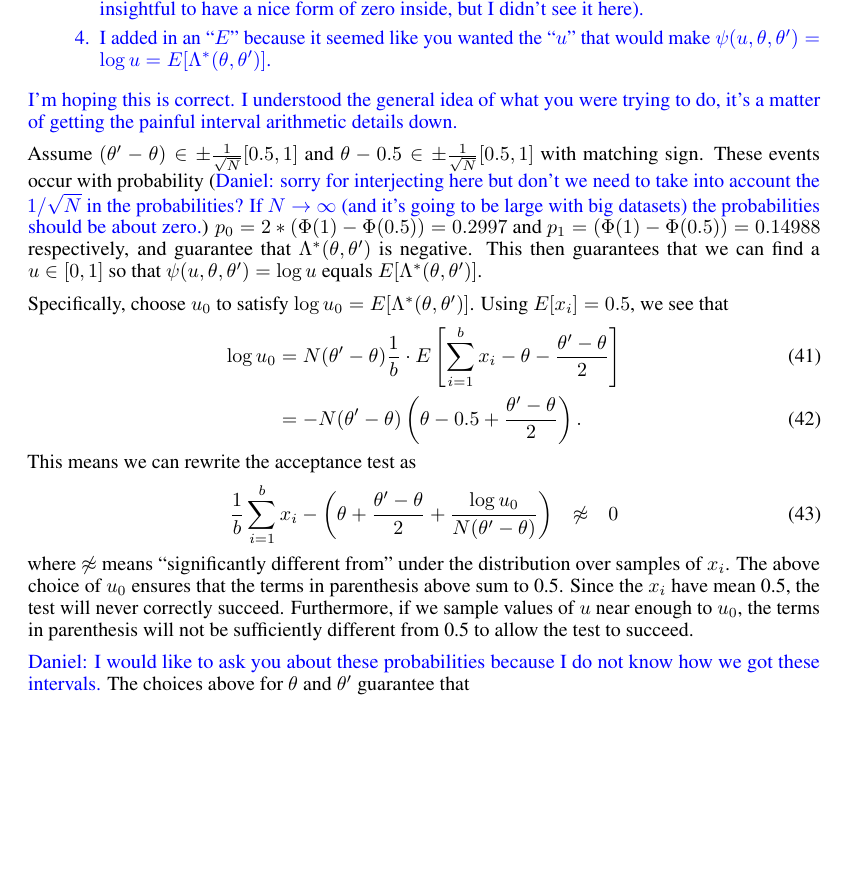
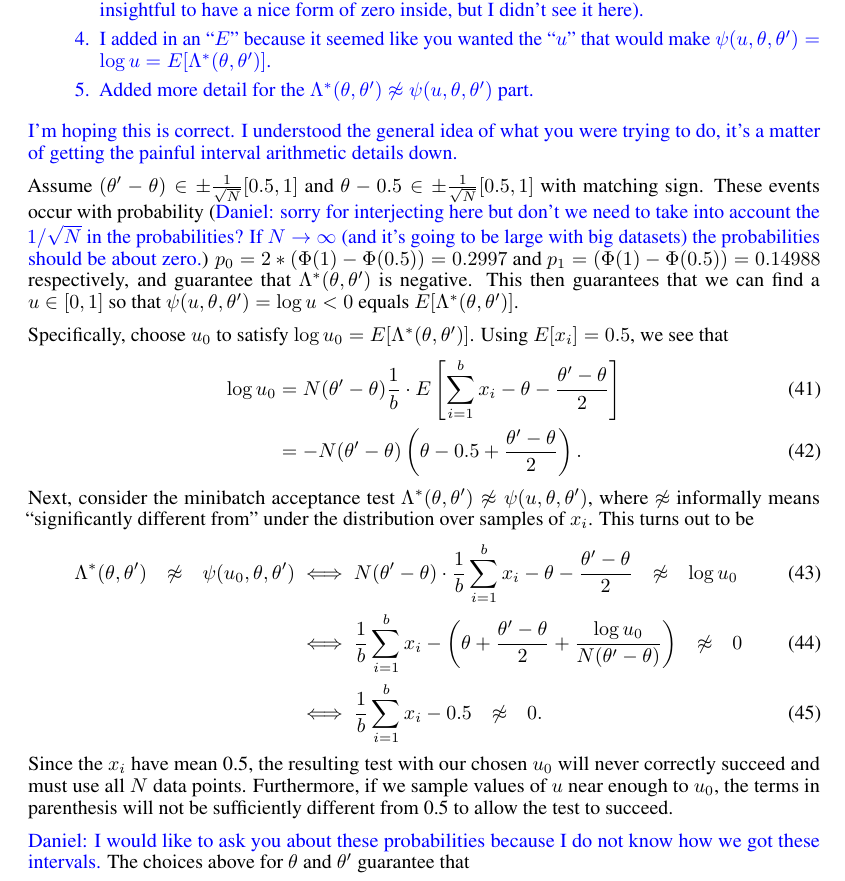
Before and after one commit to DanielTakeshi/New_MH_Test, a LaTeX paper (nips_2016.tex): part of page 16 of 17 before the commit and part of page 16 of 18 after it, cut so that both start at the same text, the shorter picture padded with empty space. Compiled offline with pdfLaTeX.

Commit message:
Halfway done with my Appendix A changes, added more math details. Next up is the harder part, interval arithmetic.

```diff
--- a/nips_2016.tex
+++ b/nips_2016.tex
@@ -1266,6 +1266,9 @@ In this appendix, we describe the following topics:
     \item I added in an ``$E$'' because it seemed like you wanted the ``$u$''
     that would make $\psi(u,\theta,\theta') = \log u =
     E[\Lambda^*(\theta,\theta')]$.
+
+    \item Added more detail for the $\Lambda^*(\theta,\theta') \not\approx
+    \psi(u,\theta,\theta')$ part.
 \end{enumerate}
 
 I'm hoping this is correct. I understood the general idea of what you were
@@ -1281,7 +1284,7 @@ to take into account the $1/\sqrt{N}$ in the probabilities? If $N \to \infty$
 zero.}) $p_0=2*(\Phi(1)-\Phi(0.5)) = 0.2997$ and
 $p_1=(\Phi(1)-\Phi(0.5))=0.14988$ respectively, and guarantee that
 $\Lambda^*(\theta,\theta')$ is negative. This then guarantees that we can find a
-$u \in [0,1]$ so that $\psi(u,\theta,\theta') = \log u$ equals
+$u \in [0,1]$ so that $\psi(u,\theta,\theta') = \log u < 0$ equals
 $E[\Lambda^*(\theta,\theta')]$.
 
 Specifically, choose $u_0$ to satisfy $\log u_0 = E[\Lambda^*(\theta,\theta')]$.
@@ -1290,17 +1293,20 @@ Using $E[x_i] = 0.5$, we see that
     \log u_0 &= N(\theta'-\theta)\frac{1}{b} \cdot E\left[\sum_{i=1}^b x_i-\theta-\frac{\theta'-\theta}{2}\right] \\
     &= -N(\theta'-\theta)\left(\theta-0.5+\frac{\theta'-\theta}{2}\right).
 \end{align}
-This means we can rewrite the acceptance test as
-\begin{equation}
-    \frac{1}{b}\sum_{i=1}^b x_i-\left(\theta+\frac{\theta'-\theta}{2} + \frac{\log u_0}{N(\theta'-\theta)}\right)
-    \hspace{0.1in} \not\approx \hspace{0.1in} 0
-\end{equation}
-where $\not\approx$ means ``significantly different from'' under the
-distribution over samples of $x_i$.  The above choice of $u_0$ ensures that the
-terms in parenthesis above sum to 0.5. Since the $x_i$ have mean 0.5, the test
-will never correctly succeed.  Furthermore, if we sample values of $u$ near
-enough to $u_0$, the terms in parenthesis will not be sufficiently different
-from 0.5 to allow the test to succeed.
+Next, consider the minibatch acceptance test $\Lambda^*(\theta,\theta') \not\approx
+\psi(u,\theta,\theta')$, where $\not\approx$ informally means ``significantly
+different from'' under the distribution over samples of $x_i$. This turns out to
+be
+\begin{align}
+\Lambda^*(\theta,\theta') \hspace{0.1in} \not\approx \hspace{0.1in}
+\psi(u_0,\theta,\theta') &\iff N(\theta'-\theta) \cdot \frac{1}{b}\sum_{i=1}^b x_i-\theta-\frac{\theta'-\theta}{2} \hspace{0.1in} \not\approx \hspace{0.1in} \log u_0 \\
+&\iff \frac{1}{b}\sum_{i=1}^b x_i-\left(\theta+\frac{\theta'-\theta}{2} + \frac{\log u_0}{N(\theta'-\theta)}\right) \hspace{0.1in} \not\approx \hspace{0.1in} 0 \\
+&\iff \frac{1}{b}\sum_{i=1}^b x_i-0.5 \hspace{0.1in} \not\approx \hspace{0.1in} 0.
+\end{align}
+Since the $x_i$ have mean 0.5, the resulting test with our chosen $u_0$ will
+never correctly succeed and must use all $N$ data points.  Furthermore, if we
+sample values of $u$ near enough to $u_0$, the terms in parenthesis will not be
+sufficiently different from 0.5 to allow the test to succeed.
 
 {\color{blue} Daniel: I would like to ask you about these probabilities because
 I do not know how we got these intervals.} The choices above for $\theta$ and
```
Also changed, not shown: nips_2016.pdf.
